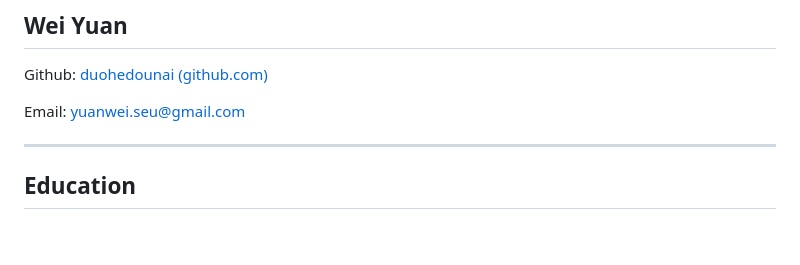
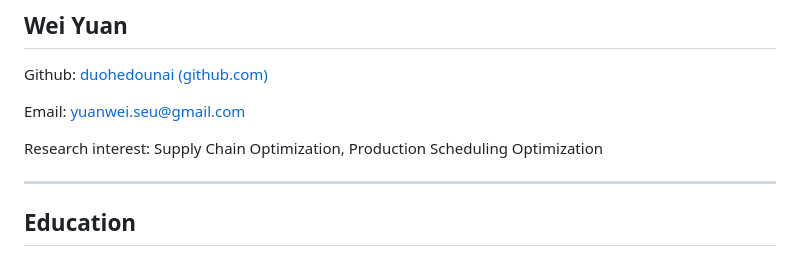
Before and after one commit to duohedounai/duohedounai.github.io, a Markdown page: README.md, the part around one of its changes. Rendered like a GitHub page; blank space fills up the shorter version.

```diff
--- a/README.md
+++ b/README.md
@@ -3,6 +3,8 @@
 Github: [duohedounai (github.com)](https://github.com/duohedounai)
 
 Email: yuanwei.seu@gmail.com
+
+Research interest: Supply Chain Optimization, Production Scheduling Optimization
 
 ------
 
```
Also changed, not shown: other parts of README.md (+1 -1 lines).
